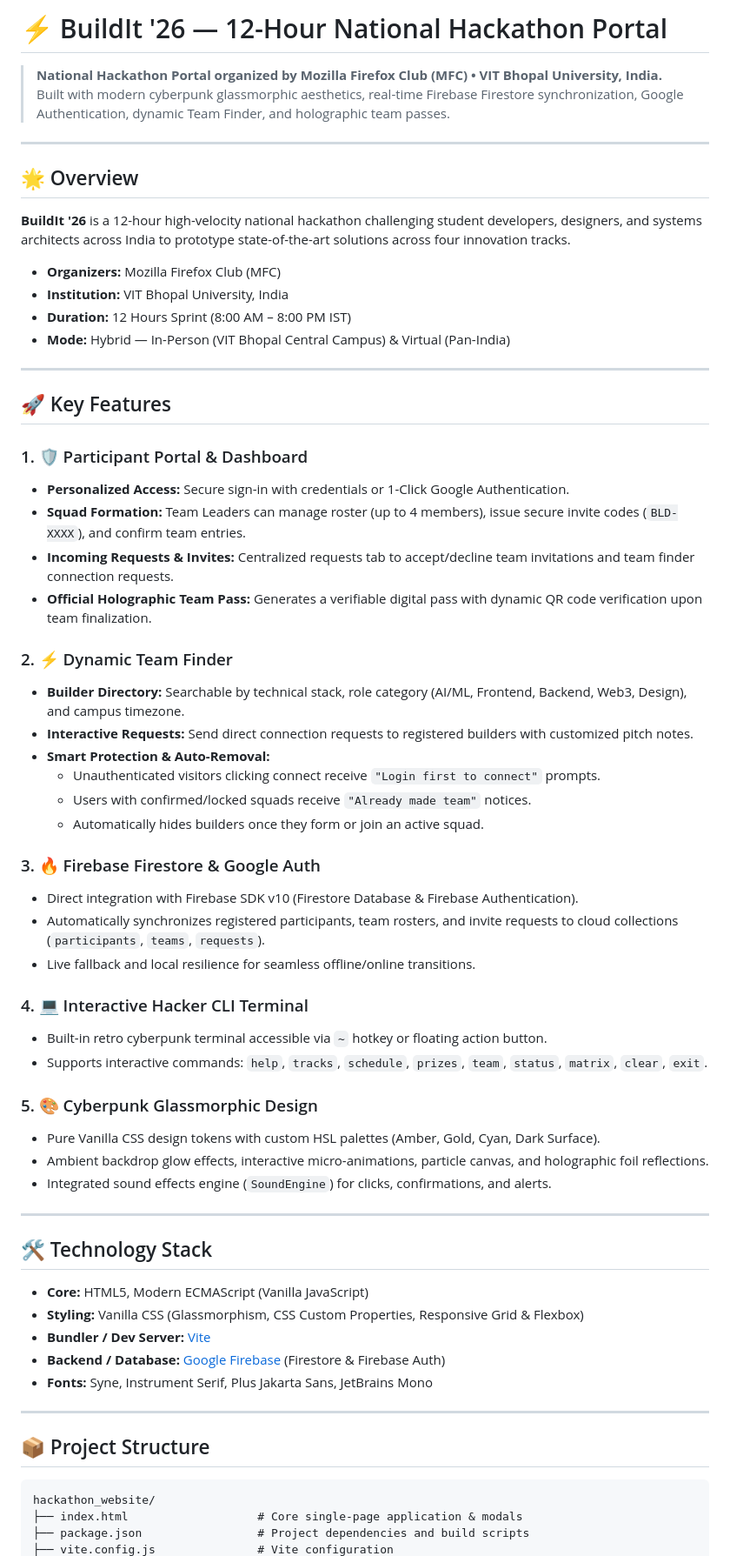
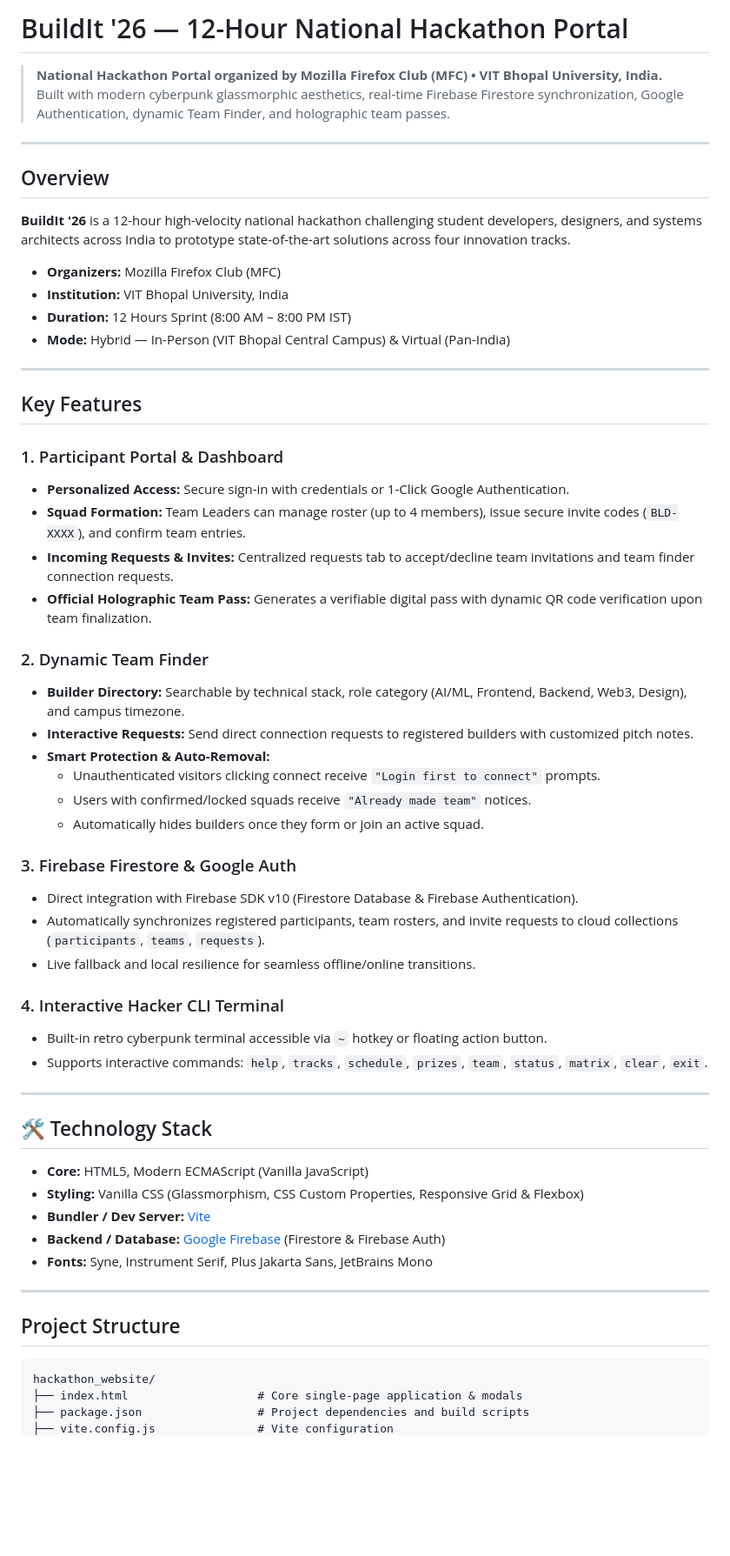
Before and after one commit to vishalsoni2006/buildit-hackathon-2026, a Markdown page: README.md, the part around one of its changes. Shown at 87% size. GitHub-like rendering; blank space fills up the shorter version.

````diff
--- a/README.md
+++ b/README.md
@@ -1,11 +1,11 @@
-# ⚡ BuildIt '26 — 12-Hour National Hackathon Portal
+#  BuildIt '26 — 12-Hour National Hackathon Portal
 
 > **National Hackathon Portal organized by Mozilla Firefox Club (MFC) • VIT Bhopal University, India.**
 > Built with modern cyberpunk glassmorphic aesthetics, real-time Firebase Firestore synchronization, Google Authentication, dynamic Team Finder, and holographic team passes.
 
 ---
 
-## 🌟 Overview
+##  Overview
 
 **BuildIt '26** is a 12-hour high-velocity national hackathon challenging student developers, designers, and systems architects across India to prototype state-of-the-art solutions across four innovation tracks.
 
@@ -16,15 +16,15 @@
 
 ---
 
-## 🚀 Key Features
+## Key Features
 
-### 1. 🛡️ Participant Portal & Dashboard
+### 1.  Participant Portal & Dashboard
 - **Personalized Access:** Secure sign-in with credentials or 1-Click Google Authentication.
 - **Squad Formation:** Team Leaders can manage roster (up to 4 members), issue secure invite codes (`BLD-XXXX`), and confirm team entries.
 - **Incoming Requests & Invites:** Centralized requests tab to accept/decline team invitations and team finder connection requests.
 - **Official Holographic Team Pass:** Generates a verifiable digital pass with dynamic QR code verification upon team finalization.
 
-### 2. ⚡ Dynamic Team Finder
+### 2.  Dynamic Team Finder
 - **Builder Directory:** Searchable by technical stack, role category (AI/ML, Frontend, Backend, Web3, Design), and campus timezone.
 - **Interactive Requests:** Send direct connection requests to registered builders with customized pitch notes.
 - **Smart Protection & Auto-Removal:**
@@ -32,19 +32,15 @@
   - Users with confirmed/locked squads receive `"Already made team"` notices.
   - Automatically hides builders once they form or join an active squad.
 
-### 3. 🔥 Firebase Firestore & Google Auth
+### 3.  Firebase Firestore & Google Auth
 - Direct integration with Firebase SDK v10 (Firestore Database & Firebase Authentication).
 - Automatically synchronizes registered participants, team rosters, and invite requests to cloud collections (`participants`, `teams`, `requests`).
 - Live fallback and local resilience for seamless offline/online transitions.
 
-### 4. 💻 Interactive Hacker CLI Terminal
+### 4.  Interactive Hacker CLI Terminal
 - Built-in retro cyberpunk terminal accessible via `~` hotkey or floating action button.
 - Supports interactive commands: `help`, `tracks`, `schedule`, `prizes`, `team`, `status`, `matrix`, `clear`, `exit`.
 
-### 5. 🎨 Cyberpunk Glassmorphic Design
-- Pure Vanilla CSS design tokens with custom HSL palettes (Amber, Gold, Cyan, Dark Surface).
-- Ambient backdrop glow effects, interactive micro-animations, particle canvas, and holographic foil reflections.
-- Integrated sound effects engine (`SoundEngine`) for clicks, confirmations, and alerts.
 
 ---
 
@@ -58,7 +54,7 @@
 
 ---
 
-## 📦 Project Structure
+##  Project Structure
 
 ```
 hackathon_website/
````
Also changed, not shown: other parts of README.md (+6 -6 lines).
